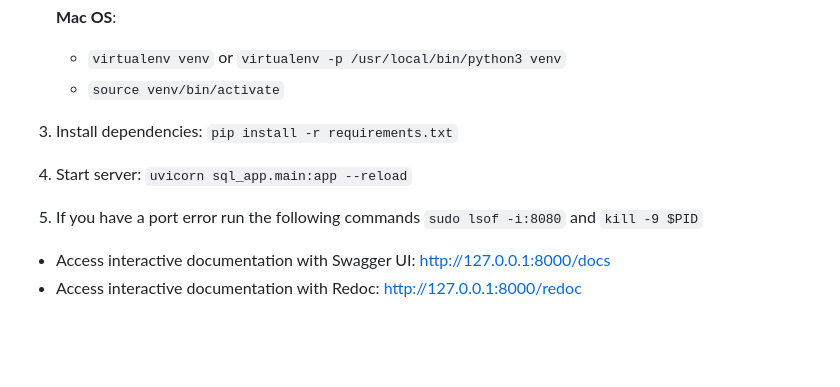
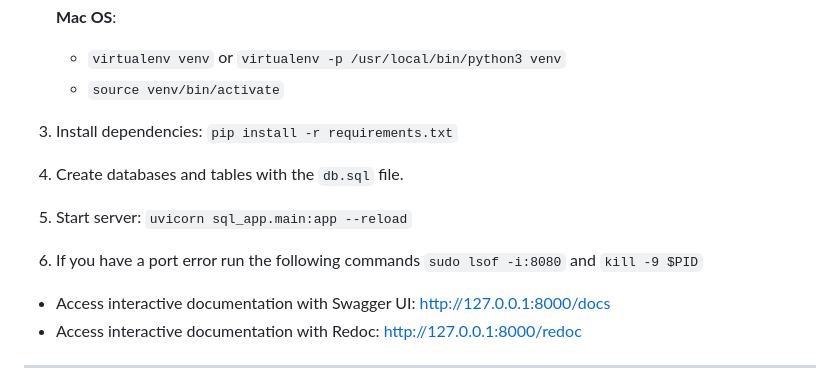
Before and after one commit to rodriguezespinoza0795/Form-creator, a Markdown page: README.md, the part around the change printed below. Drawn GitHub-style; blank space fills up the shorter version.

```diff
--- a/README.md
+++ b/README.md
@@ -11,11 +11,13 @@
 	* `virtualenv venv` or `virtualenv -p /usr/local/bin/python3 venv`
 	* `source venv/bin/activate`
 3. Install dependencies: `pip install -r requirements.txt`
-4. Start server: `uvicorn sql_app.main:app --reload`
-5. If you have a port error run the following commands
+4. Create databases and tables with the `db.sql` file.
+5. Start server: `uvicorn sql_app.main:app --reload`
+6. If you have a port error run the following commands
 `sudo lsof -i:8080` and `kill -9 $PID`
 
 * Access interactive documentation with Swagger UI: http://127.0.0.1:8000/docs
 * Access interactive documentation with Redoc: http://127.0.0.1:8000/redoc
 
+---
 
```
Also changed, not shown: other parts of README.md (+84 -0 lines), images/input_type_example.png (added), 6 other files.
